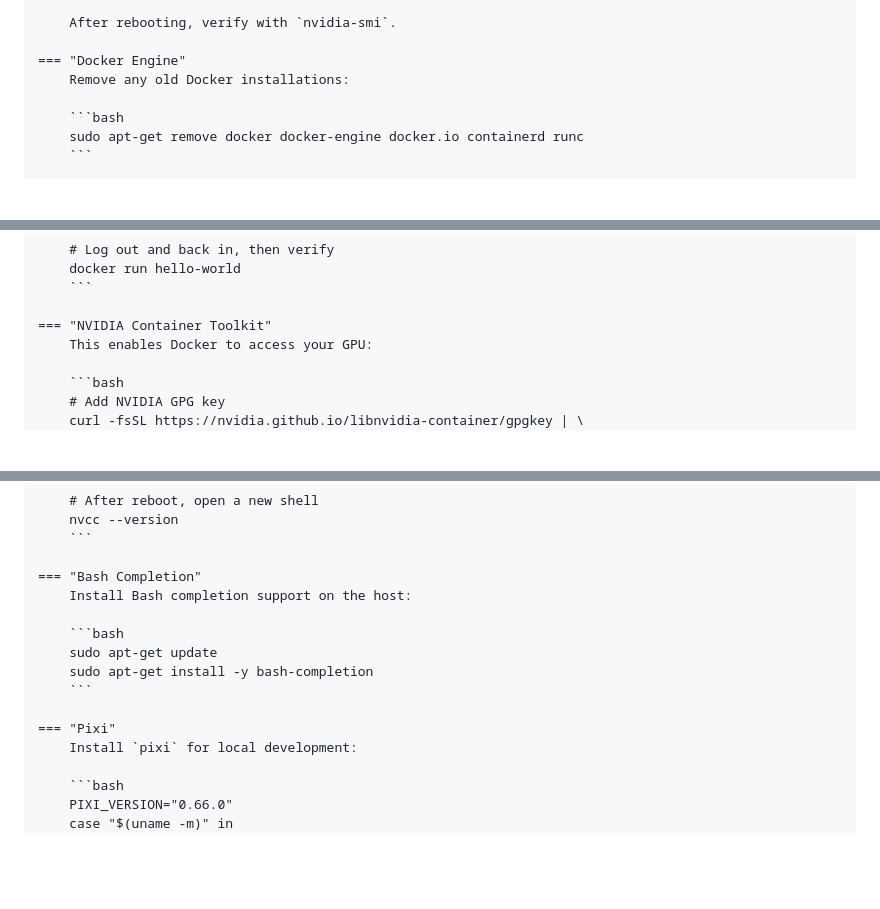
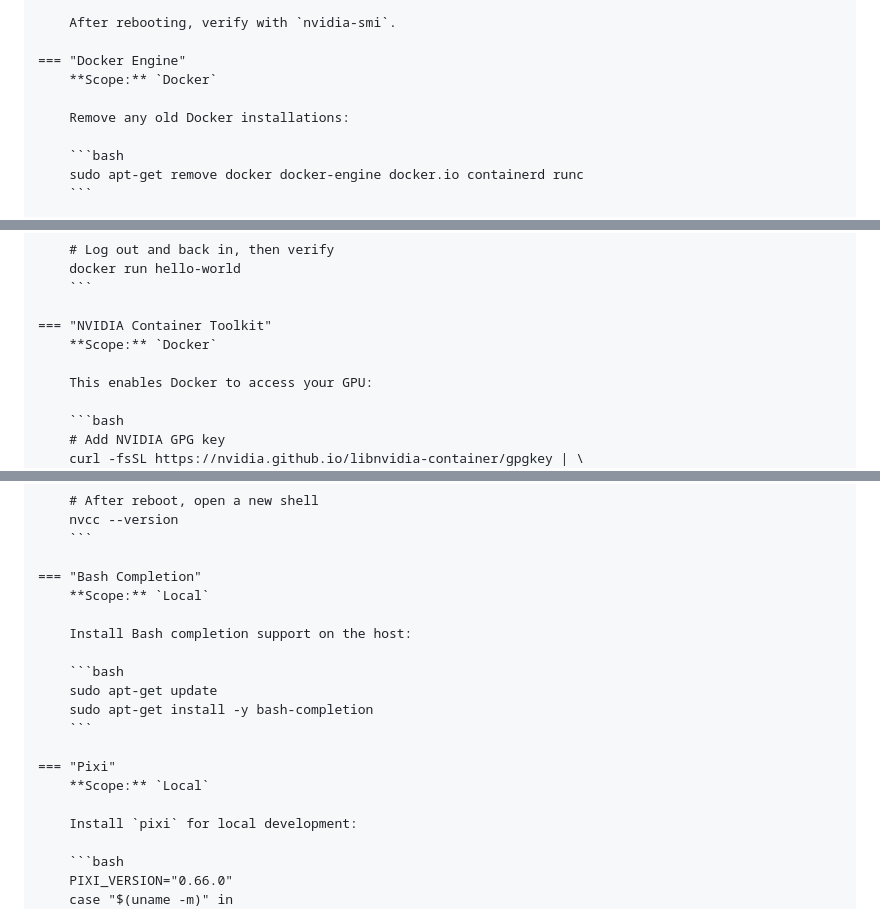
Before and after one commit to tier4/autoware-ml, a Markdown page: docs/getting-started/installation.md, 3 parts joined by grey strips. Rendered like a GitHub page; blank space fills up the shorter version.

````diff
--- a/docs/getting-started/installation.md
+++ b/docs/getting-started/installation.md
@@ -97,6 +97,8 @@ Autoware-ML runs well in a Docker container with GPU support. We encourage you t
         After rebooting, verify with `nvidia-smi`.
 
     === "Docker Engine"
+        **Scope:** `Docker`
+
         Remove any old Docker installations:
 
         ```bash
@@ -144,6 +146,8 @@ Autoware-ML runs well in a Docker container with GPU support. We encourage you t
         ```
 
     === "NVIDIA Container Toolkit"
+        **Scope:** `Docker`
+
         This enables Docker to access your GPU:
 
         ```bash
@@ -206,6 +212,8 @@ Autoware-ML runs well in a Docker container with GPU support. We encourage you t
         ```
 
     === "Bash Completion"
+        **Scope:** `Local`
+
         Install Bash completion support on the host:
 
         ```bash
@@ -214,6 +222,8 @@ Autoware-ML runs well in a Docker container with GPU support. We encourage you t
         ```
 
     === "Pixi"
+        **Scope:** `Local`
+
         Install `pixi` for local development:
 
         ```bash
````
Also changed, not shown: other parts of docs/getting-started/installation.md (+13 -6 lines).
